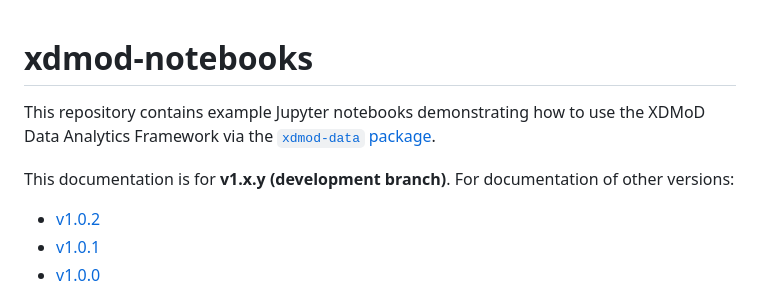
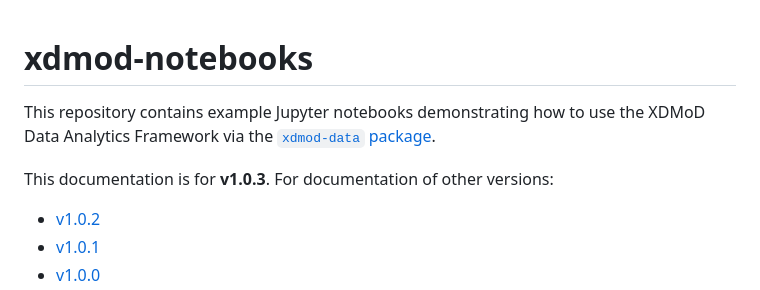
Before and after one commit to ubccr/xdmod-notebooks, a Markdown page: README.md, the part around one of its changes. Rendered like a GitHub page.

```diff
--- a/README.md
+++ b/README.md
@@ -1,7 +1,10 @@
 # xdmod-notebooks
-This repository contains example Jupyter notebooks demonstrating how to use the XDMoD Data Analytics Framework via the [`xdmod-data` package](https://pypi.org/project/xdmod-data/).
 
-This documentation is for **v1.x.y (development branch)**. For documentation of other versions:
+This repository contains example Jupyter notebooks demonstrating how to use the
+XDMoD Data Analytics Framework via the [`xdmod-data`
+package](https://pypi.org/project/xdmod-data/).
+
+This documentation is for **v1.0.3**. For documentation of other versions:
 
 - [v1.0.2](https://github.com/ubccr/xdmod-notebooks/tree/v1.0.2?tab=readme-ov-file#xdmod-notebooks)
 - [v1.0.1](https://github.com/ubccr/xdmod-notebooks/tree/v1.0.1?tab=readme-ov-file#xdmod-notebooks)
```
Also changed, not shown: other parts of README.md (+51 -14 lines), docs/developing.md (+20 -5 lines).
